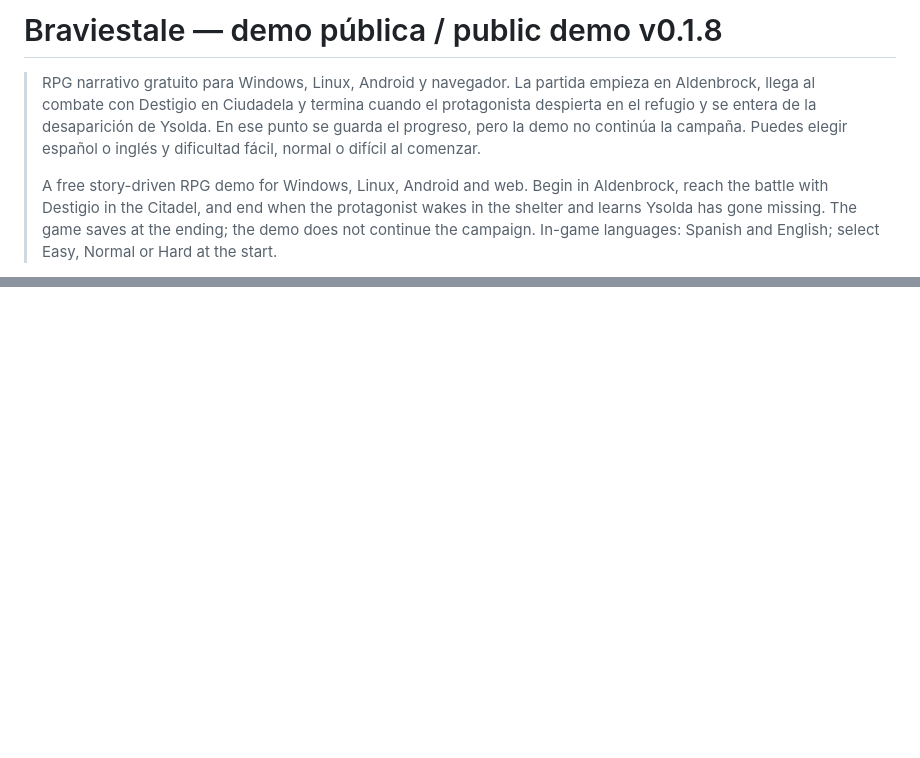
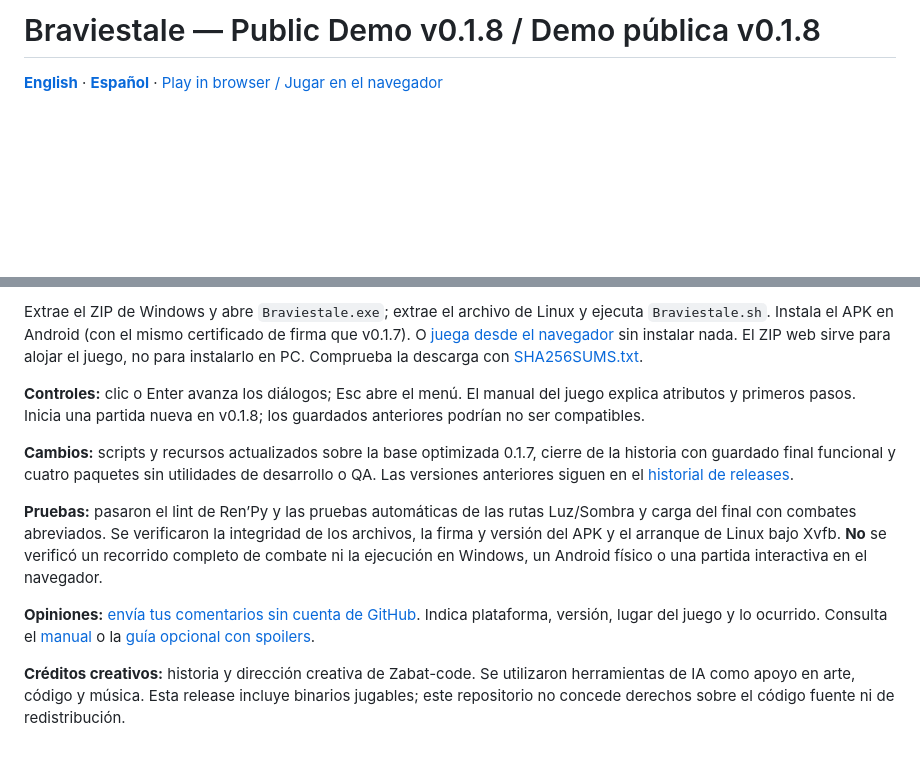
Before and after one commit to Zabat-code/Braviestale-demo, a Markdown page: README.md, 2 parts joined by grey strips. Rendered like a GitHub page; blank space fills up the shorter version.

```diff
--- a/README.md
+++ b/README.md
@@ -1,6 +1,4 @@
-# Braviestale — demo pública / public demo v0.1.8
+# Braviestale — Public Demo v0.1.8 / Demo pública v0.1.8
 
-> RPG narrativo gratuito para Windows, Linux, Android y navegador. La partida empieza en Aldenbrock, llega al combate con Destigio en Ciudadela y termina cuando el protagonista despierta en el refugio y se entera de la desaparición de Ysolda. En ese punto se guarda el progreso, pero la demo no continúa la campaña. Puedes elegir español o inglés y dificultad fácil, normal o difícil al comenzar.
->
-> A free story-driven RPG demo for Windows, Linux, Android and web. Begin in Aldenbrock, reach the battle with Destigio in the Citadel, and end when the protagonist wakes in the shelter and learns Ysolda has gone missing. The game saves at the ending; the demo does not continue the campaign. In-game languages: Spanish and English; select Easy, Normal or Hard at the start.
+**[English](#english)** · **[Español](#español)** · [Play in browser / Jugar en el navegador](https://zabat-code.github.io/Braviestale-demo/)
 
@@ -38,0 +67,11 @@ Historia y dirección creativa: **Zabat-code**. Se emplearon herramientas de IA
+Extrae el ZIP de Windows y abre `Braviestale.exe`; extrae el archivo de Linux y ejecuta `Braviestale.sh`. Instala el APK en Android (con el mismo certificado de firma que v0.1.7). O [juega desde el navegador](https://zabat-code.github.io/Braviestale-demo/) sin instalar nada. El ZIP web sirve para alojar el juego, no para instalarlo en PC. Comprueba la descarga con [SHA256SUMS.txt](https://github.com/Zabat-code/Braviestale-demo/releases/download/v0.1.8/SHA256SUMS.txt).
+
+**Controles:** clic o Enter avanza los diálogos; Esc abre el menú. El manual del juego explica atributos y primeros pasos. Inicia una partida nueva en v0.1.8; los guardados anteriores podrían no ser compatibles.
+
+**Cambios:** scripts y recursos actualizados sobre la base optimizada 0.1.7, cierre de la historia con guardado final funcional y cuatro paquetes sin utilidades de desarrollo o QA. Las versiones anteriores siguen en el [historial de releases](https://github.com/Zabat-code/Braviestale-demo/releases).
+
+**Pruebas:** pasaron el lint de Ren’Py y las pruebas automáticas de las rutas Luz/Sombra y carga del final con combates abreviados. Se verificaron la integridad de los archivos, la firma y versión del APK y el arranque de Linux bajo Xvfb. **No** se verificó un recorrido completo de combate ni la ejecución en Windows, un Android físico o una partida interactiva en el navegador.
+
+**Opiniones:** [envía tus comentarios sin cuenta de GitHub](https://docs.google.com/forms/d/1zlJ3Kmif0oL7CGwoQfYrqyVuAhP5IyDl5G7-eD8bMSU/viewform). Indica plataforma, versión, lugar del juego y lo ocurrido. Consulta el [manual](https://zabat-code.github.io/Braviestale-demo/manual.html) o la [guía opcional con spoilers](https://zabat-code.github.io/Braviestale-demo/guia.html).
+
+**Créditos creativos:** historia y dirección creativa de Zabat-code. Se utilizaron herramientas de IA como apoyo en arte, código y música. Esta release incluye binarios jugables; este repositorio no concede derechos sobre el código fuente ni de redistribución.
```
Also changed, not shown: other parts of README.md (+46 -16 lines).
